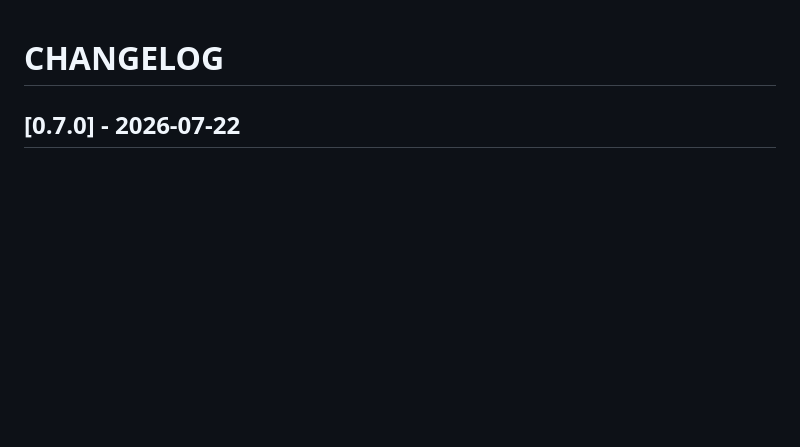
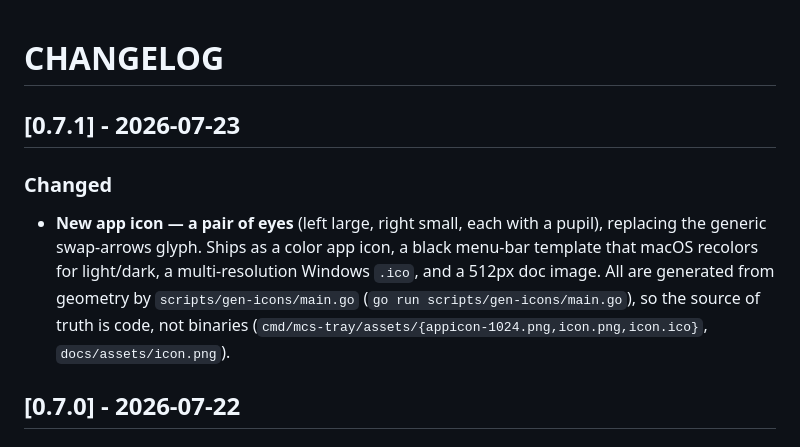
Before and after one commit to miou1107/multi-claude-switcher, a Markdown page: CHANGELOG.md, the part around the change. GitHub-like rendering; blank space fills up the shorter version.

```diff
--- a/CHANGELOG.md
+++ b/CHANGELOG.md
@@ -1,4 +1,16 @@
 # CHANGELOG
+
+## [0.7.1] - 2026-07-23
+
+### Changed
+- **New app icon — a pair of eyes** (left large, right small, each with a
+  pupil), replacing the generic swap-arrows glyph. Ships as a color app icon,
+  a black menu-bar template that macOS recolors for light/dark, a
+  multi-resolution Windows `.ico`, and a 512px doc image. All are generated
+  from geometry by `scripts/gen-icons/main.go` (`go run scripts/gen-icons/main.go`),
+  so the source of truth is code, not binaries
+  (`cmd/mcs-tray/assets/{appicon-1024.png,icon.png,icon.ico}`,
+  `docs/assets/icon.png`).
 
 ## [0.7.0] - 2026-07-22
 
```
Also changed, not shown: FILELIST.md (+5 -2 lines), README.md (+8 -2 lines), docs/assets/icon.png (added), 6 other files.
